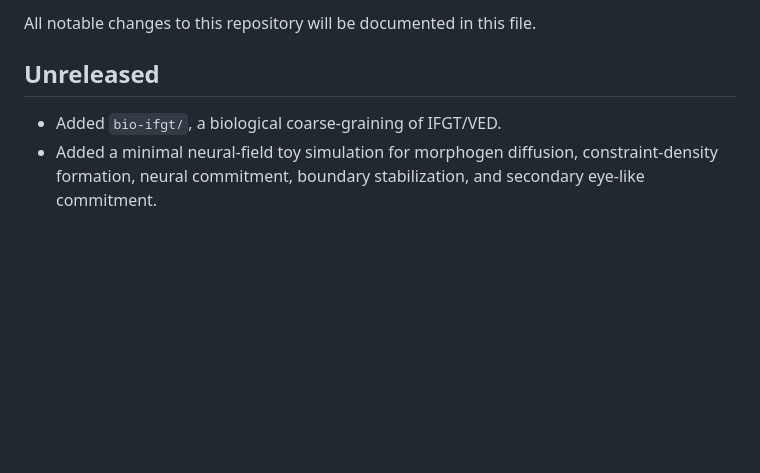
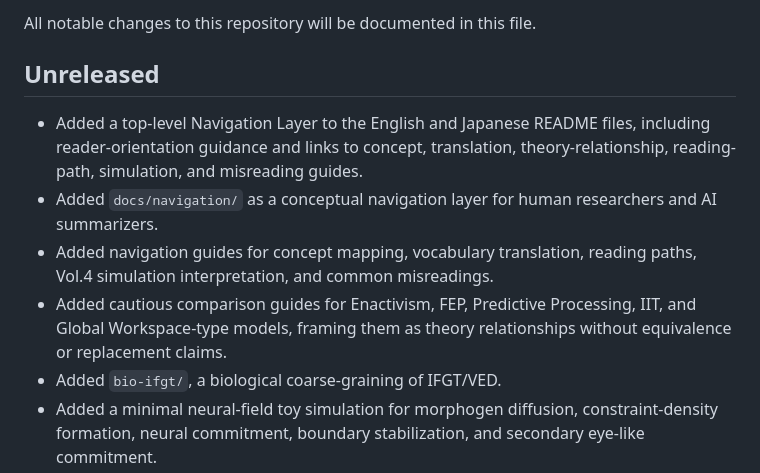
Before and after one commit to yuhki4-hue/vortical-enclosure-dynamics, a Markdown page: CHANGELOG.md, the part around the change. Rendered like a GitHub page; blank space fills up the shorter version.

Commit message:
Update changelog for navigation layer

```diff
--- a/CHANGELOG.md
+++ b/CHANGELOG.md
@@ -4,6 +4,16 @@ All notable changes to this repository will be documented in this file.
 
 ## Unreleased
 
+- Added a top-level Navigation Layer to the English and Japanese README files,
+  including reader-orientation guidance and links to concept, translation,
+  theory-relationship, reading-path, simulation, and misreading guides.
+- Added `docs/navigation/` as a conceptual navigation layer for human
+  researchers and AI summarizers.
+- Added navigation guides for concept mapping, vocabulary translation, reading
+  paths, Vol.4 simulation interpretation, and common misreadings.
+- Added cautious comparison guides for Enactivism, FEP, Predictive Processing,
+  IIT, and Global Workspace-type models, framing them as theory relationships
+  without equivalence or replacement claims.
 - Added `bio-ifgt/`, a biological coarse-graining of IFGT/VED.
 - Added a minimal neural-field toy simulation for morphogen diffusion,
   constraint-density formation, neural commitment, boundary stabilization,
```
